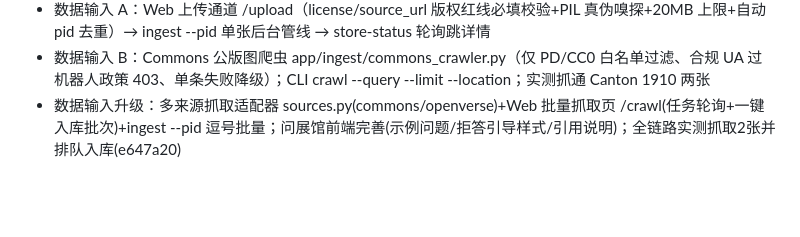
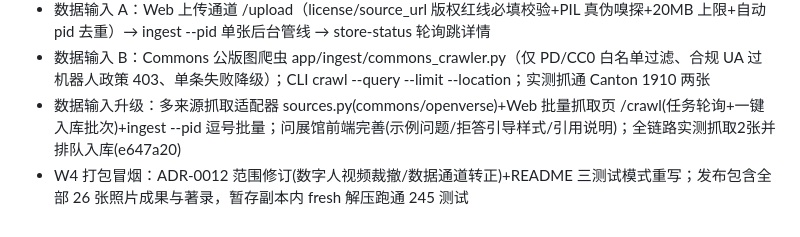
Before and after one commit to zgozh/lingnan-curator, a Markdown page: docs/PROGRESS.md, the part around the change. Rendered like a GitHub page; blank space fills up the shorter version.

Commit message:
docs: PROGRESS 记录打包冒烟与 ADR-0012

```diff
--- a/docs/PROGRESS.md
+++ b/docs/PROGRESS.md
@@ -155,3 +155,4 @@
 - 数据输入 A：Web 上传通道 /upload（license/source_url 版权红线必填校验+PIL 真伪嗅探+20MB 上限+自动 pid 去重）→ ingest --pid 单张后台管线 → store-status 轮询跳详情
 - 数据输入 B：Commons 公版图爬虫 app/ingest/commons_crawler.py（仅 PD/CC0 白名单过滤、合规 UA 过机器人政策 403、单条失败降级）；CLI crawl --query --limit --location；实测抓通 Canton 1910 两张
 - 数据输入升级：多来源抓取适配器 sources.py(commons/openverse)+Web 批量抓取页 /crawl(任务轮询+一键入库批次)+ingest --pid 逗号批量；问展馆前端完善(示例问题/拒答引导样式/引用说明)；全链路实测抓取2张并排队入库(e647a20)
+- W4 打包冒烟：ADR-0012 范围修订(数字人视频裁撤/数据通道转正)+README 三测试模式重写；发布包含全部 26 张照片成果与著录，暂存副本内 fresh 解压跑通 245 测试
```
